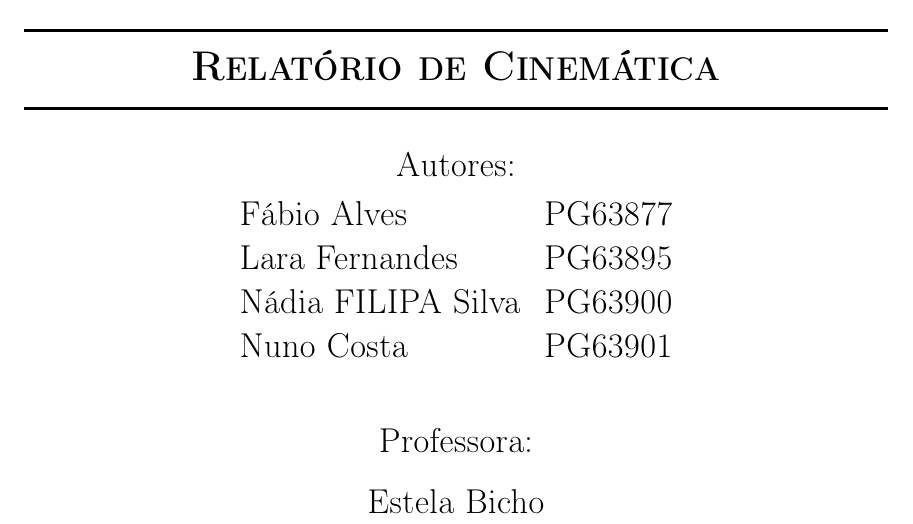
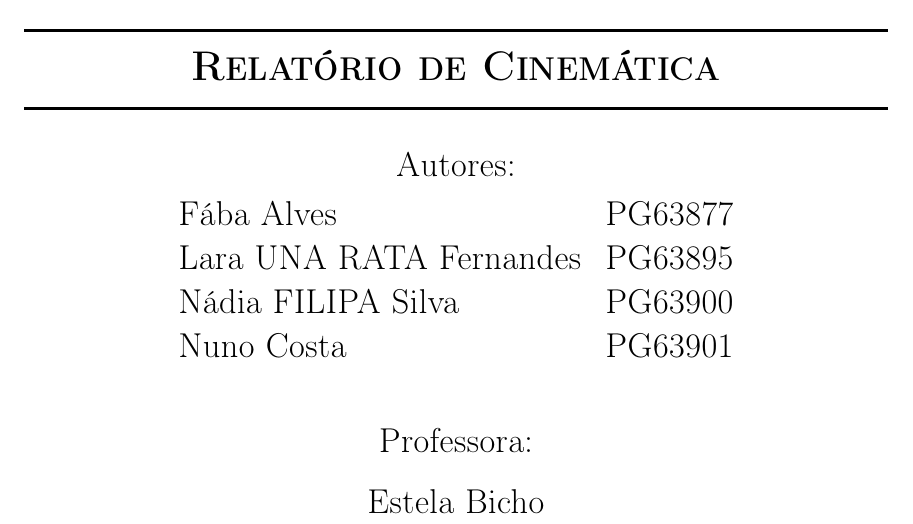
Before and after one commit to SlenderN679/Elephant_MyCobot280, a LaTeX document (3-Documentação/LaTeX/main.tex, which reads 3-Documentação/LaTeX/title.tex): part of page 1 of 29, cut so that both start at the same text. Compiled offline with pdfLaTeX.

Commit message:
RATARATA

```diff
--- a/3-Documentação/LaTeX/title.tex
+++ b/3-Documentação/LaTeX/title.tex
@@ -40,8 +40,8 @@
 \Large{Autores:}\\
 \vspace{0.3cm} %5mm vertical space
 \begin{tabular}{ll}
-    Fábio Alves & PG63877\\
-    Lara Fernandes & PG63895\\
+    Fába Alves & PG63877\\
+    Lara UNA RATA Fernandes & PG63895\\
     Nádia FILIPA Silva & PG63900\\
     Nuno Costa & PG63901\\
 
```
Also changed, not shown: 3-Documentação/LaTeX/main.pdf, 3 other files.
